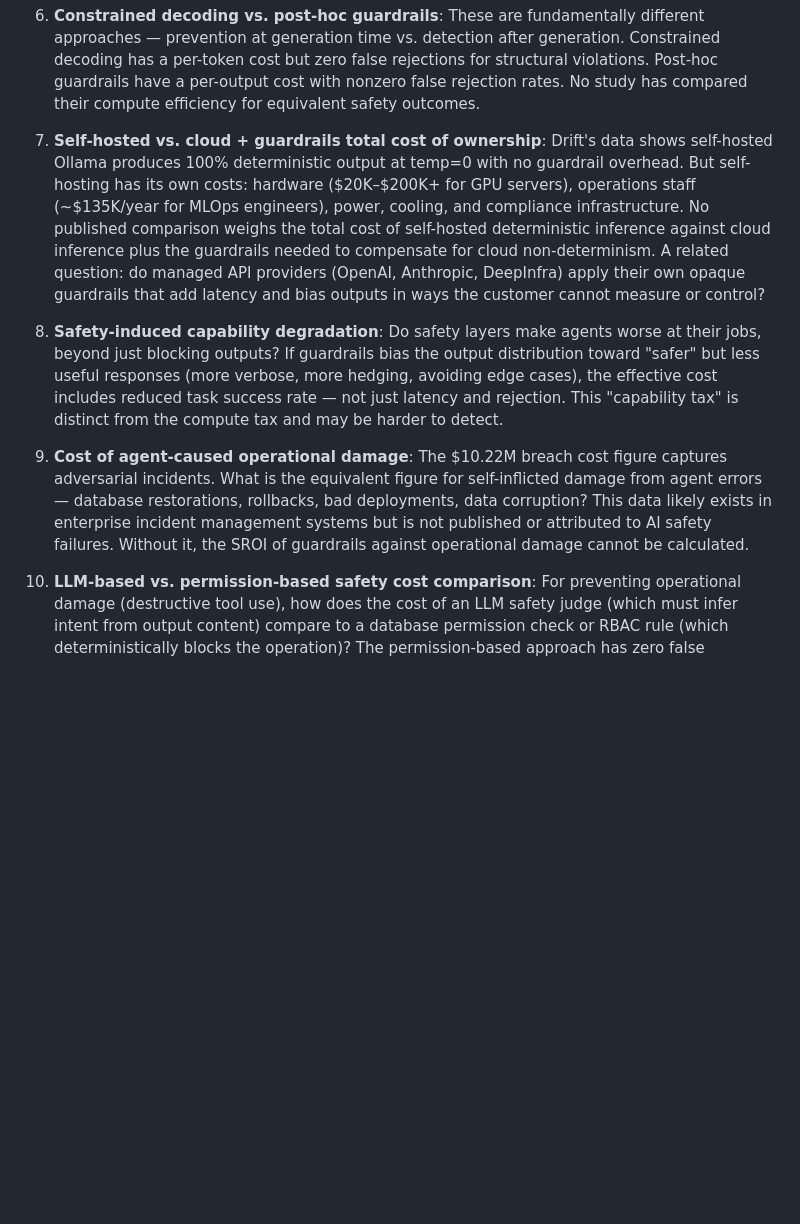
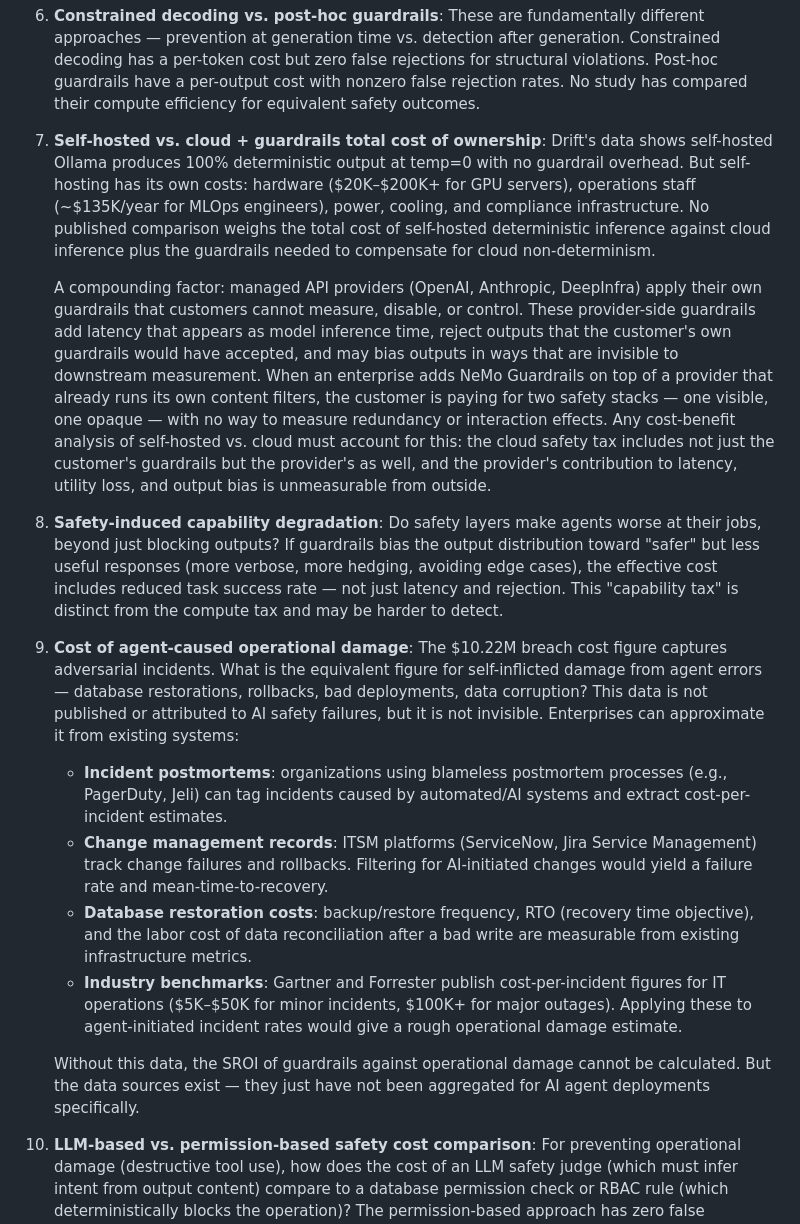
Before and after one commit to atyronesmith/drift, a Markdown page: docs/ai-safety-overhead.md, the part around one of its changes. Drawn GitHub-style; blank space fills up the shorter version.

```diff
--- a/docs/ai-safety-overhead.md
+++ b/docs/ai-safety-overhead.md
@@ -266,11 +279,19 @@ The following questions do not have published answers as of March 2026:
 
 6. **Constrained decoding vs. post-hoc guardrails**: These are fundamentally different approaches — prevention at generation time vs. detection after generation. Constrained decoding has a per-token cost but zero false rejections for structural violations. Post-hoc guardrails have a per-output cost with nonzero false rejection rates. No study has compared their compute efficiency for equivalent safety outcomes.
 
-7. **Self-hosted vs. cloud + guardrails total cost of ownership**: Drift's data shows self-hosted Ollama produces 100% deterministic output at temp=0 with no guardrail overhead. But self-hosting has its own costs: hardware ($20K–$200K+ for GPU servers), operations staff (~$135K/year for MLOps engineers), power, cooling, and compliance infrastructure. No published comparison weighs the total cost of self-hosted deterministic inference against cloud inference plus the guardrails needed to compensate for cloud non-determinism. A related question: do managed API providers (OpenAI, Anthropic, DeepInfra) apply their own opaque guardrails that add latency and bias outputs in ways the customer cannot measure or control?
+7. **Self-hosted vs. cloud + guardrails total cost of ownership**: Drift's data shows self-hosted Ollama produces 100% deterministic output at temp=0 with no guardrail overhead. But self-hosting has its own costs: hardware ($20K–$200K+ for GPU servers), operations staff (~$135K/year for MLOps engineers), power, cooling, and compliance infrastructure. No published comparison weighs the total cost of self-hosted deterministic inference against cloud inference plus the guardrails needed to compensate for cloud non-determinism.
+
+    A compounding factor: managed API providers (OpenAI, Anthropic, DeepInfra) apply their own guardrails that customers cannot measure, disable, or control. These provider-side guardrails add latency that appears as model inference time, reject outputs that the customer's own guardrails would have accepted, and may bias outputs in ways that are invisible to downstream measurement. When an enterprise adds NeMo Guardrails on top of a provider that already runs its own content filters, the customer is paying for two safety stacks — one visible, one opaque — with no way to measure redundancy or interaction effects. Any cost-benefit analysis of self-hosted vs. cloud must account for this: the cloud safety tax includes not just the customer's guardrails but the provider's as well, and the provider's contribution to latency, utility loss, and output bias is unmeasurable from outside.
 
 8. **Safety-induced capability degradation**: Do safety layers make agents worse at their jobs, beyond just blocking outputs? If guardrails bias the output distribution toward "safer" but less useful responses (more verbose, more hedging, avoiding edge cases), the effective cost includes reduced task success rate — not just latency and rejection. This "capability tax" is distinct from the compute tax and may be harder to detect.
 
-9. **Cost of agent-caused operational damage**: The $10.22M breach cost figure captures adversarial incidents. What is the equivalent figure for self-inflicted damage from agent errors — database restorations, rollbacks, bad deployments, data corruption? This data likely exists in enterprise incident management systems but is not published or attributed to AI safety failures. Without it, the SROI of guardrails against operational damage cannot be calculated.
+9. **Cost of agent-caused operational damage**: The $10.22M breach cost figure captures adversarial incidents. What is the equivalent figure for self-inflicted damage from agent errors — database restorations, rollbacks, bad deployments, data corruption? This data is not published or attributed to AI safety failures, but it is not invisible. Enterprises can approximate it from existing systems:
+    - **Incident postmortems**: organizations using blameless postmortem processes (e.g., PagerDuty, Jeli) can tag incidents caused by automated/AI systems and extract cost-per-incident estimates.
+    - **Change management records**: ITSM platforms (ServiceNow, Jira Service Management) track change failures and rollbacks. Filtering for AI-initiated changes would yield a failure rate and mean-time-to-recovery.
+    - **Database restoration costs**: backup/restore frequency, RTO (recovery time objective), and the labor cost of data reconciliation after a bad write are measurable from existing infrastructure metrics.
+    - **Industry benchmarks**: Gartner and Forrester publish cost-per-incident figures for IT operations ($5K–$50K for minor incidents, $100K+ for major outages). Applying these to agent-initiated incident rates would give a rough operational damage estimate.
+
+    Without this data, the SROI of guardrails against operational damage cannot be calculated. But the data sources exist — they just have not been aggregated for AI agent deployments specifically.
 
 10. **LLM-based vs. permission-based safety cost comparison**: For preventing operational damage (destructive tool use), how does the cost of an LLM safety judge (which must infer intent from output content) compare to a database permission check or RBAC rule (which deterministically blocks the operation)? The permission-based approach has zero false negatives and zero inference cost, but is less flexible. No study has measured where LLM-based guards add value beyond what access controls already provide.
 
```
Also changed, not shown: other parts of docs/ai-safety-overhead.md (+29 -7 lines).
